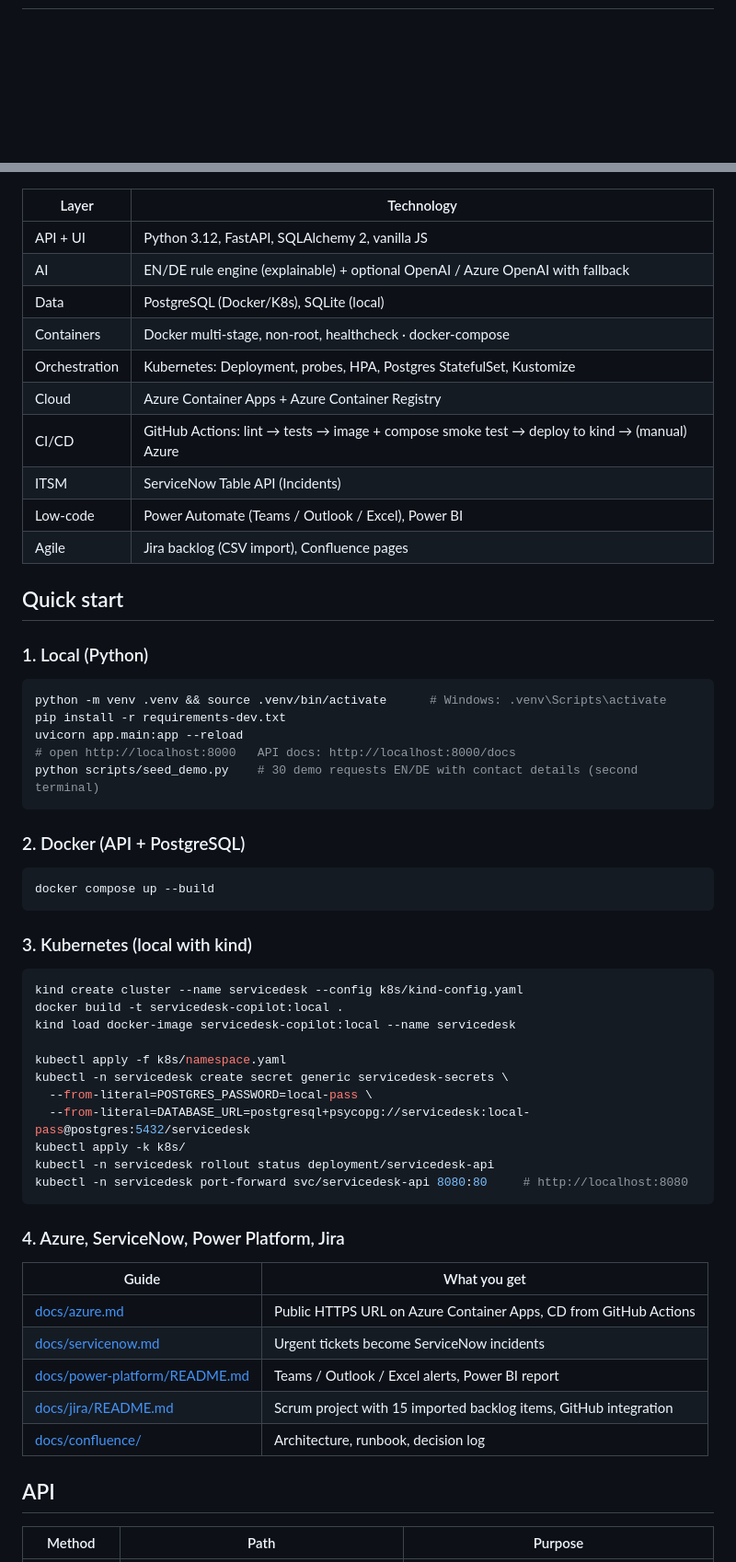
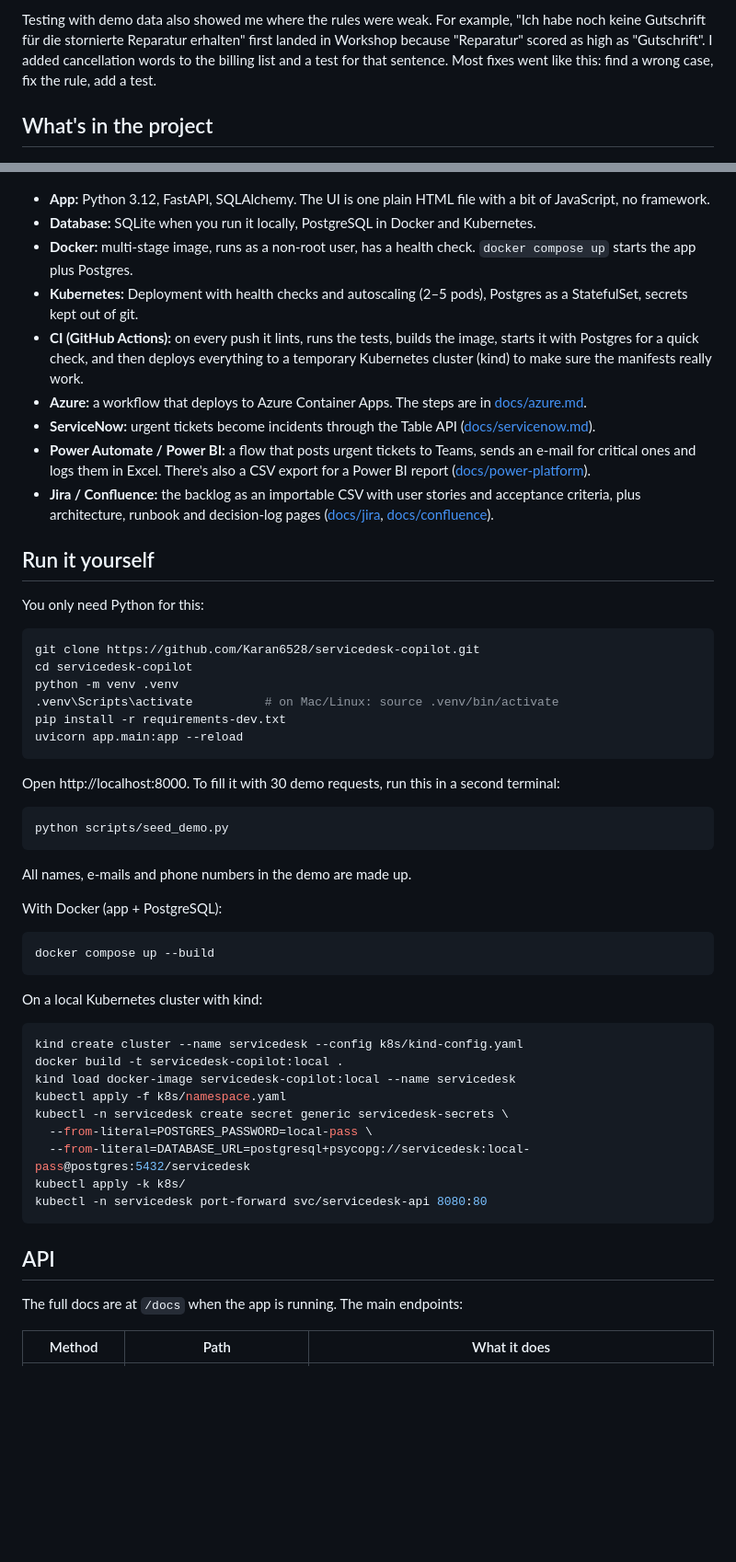
Before and after one commit to Karan6528/servicedesk-copilot, a Markdown page: README.md, 2 parts joined by grey strips. Shown at 92% size. Rendered like a GitHub page; blank space fills up the shorter version.

Commit message:
docs: rewrite README in my own words, add local screenshot
Co-Authored-By: Claude Opus 5.5 <noreply@anthropic.com>
Claude-Session: https://claude.ai/code/session_01CUKNGTfkEX9yaT2HFdppfK

````diff
--- a/README.md
+++ b/README.md
@@ -20,64 +36,63 @@ I also wanted one project where I use the tools an enterprise IT team actually w
+Testing with demo data also showed me where the rules were weak. For example, "Ich habe noch keine Gutschrift für die stornierte Reparatur erhalten" first landed in Workshop because "Reparatur" scored as high as "Gutschrift". I added cancellation words to the billing list and a test for that sentence. Most fixes went like this: find a wrong case, fix the rule, add a test.
+
+## What's in the project
 
 ![Architecture](docs/images/architecture.png)
 
-| Layer | Technology |
-|---|---|
-| API + UI | Python 3.12, FastAPI, SQLAlchemy 2, vanilla JS |
-| AI | EN/DE rule engine (explainable) + optional OpenAI / Azure OpenAI with fallback |
-| Data | PostgreSQL (Docker/K8s), SQLite (local) |
-| Containers | Docker multi-stage, non-root, healthcheck · docker-compose |
-| Orchestration | Kubernetes: Deployment, probes, HPA, Postgres StatefulSet, Kustomize |
-| Cloud | Azure Container Apps + Azure Container Registry |
-| CI/CD | GitHub Actions: lint → tests → image + compose smoke test → deploy to kind → (manual) Azure |
-| ITSM | ServiceNow Table API (Incidents) |
-| Low-code | Power Automate (Teams / Outlook / Excel), Power BI |
-| Agile | Jira backlog (CSV import), Confluence pages |
+- **App:** Python 3.12, FastAPI, SQLAlchemy. The UI is one plain HTML file with a bit of JavaScript, no framework.
+- **Database:** SQLite when you run it locally, PostgreSQL in Docker and Kubernetes.
+- **Docker:** multi-stage image, runs as a non-root user, has a health check. `docker compose up` starts the app plus Postgres.
+- **Kubernetes:** Deployment with health checks and autoscaling (2–5 pods), Postgres as a StatefulSet, secrets kept out of git.
+- **CI (GitHub Actions):** on every push it lints, runs the tests, builds the image, starts it with Postgres for a quick check, and then deploys everything to a temporary Kubernetes cluster (kind) to make sure the manifests really work.
+- **Azure:** a workflow that deploys to Azure Container Apps. The steps are in [docs/azure.md](docs/azure.md).
+- **ServiceNow:** urgent tickets become incidents through the Table API ([docs/servicenow.md](docs/servicenow.md)).
+- **Power Automate / Power BI:** a flow that posts urgent tickets to Teams, sends an e-mail for critical ones and logs them in Excel. There's also a CSV export for a Power BI report ([docs/power-platform](docs/power-platform/README.md)).
+- **Jira / Confluence:** the backlog as an importable CSV with user stories and acceptance criteria, plus architecture, runbook and decision-log pages ([docs/jira](docs/jira/README.md), [docs/confluence](docs/confluence)).
 
-## Quick start
+## Run it yourself
 
-### 1. Local (Python)
+You only need Python for this:
 
 ```bash
-python -m venv .venv && source .venv/bin/activate      # Windows: .venv\Scripts\activate
+git clone https://github.com/Karan6528/servicedesk-copilot.git
+cd servicedesk-copilot
+python -m venv .venv
+.venv\Scripts\activate          # on Mac/Linux: source .venv/bin/activate
 pip install -r requirements-dev.txt
 uvicorn app.main:app --reload
-# open http://localhost:8000   API docs: http://localhost:8000/docs
-python scripts/seed_demo.py    # 30 demo requests EN/DE with contact details (second terminal)
 ```
 
-### 2. Docker (API + PostgreSQL)
+Open http://localhost:8000. To fill it with 30 demo requests, run this in a second terminal:
+
+```bash
+python scripts/seed_demo.py
+```
+
+All names, e-mails and phone numbers in the demo are made up.
+
+With Docker (app + PostgreSQL):
 
 ```bash
 docker compose up --build
 ```
 
-### 3. Kubernetes (local with kind)
+On a local Kubernetes cluster with kind:
 
 ```bash
 kind create cluster --name servicedesk --config k8s/kind-config.yaml
 docker build -t servicedesk-copilot:local .
 kind load docker-image servicedesk-copilot:local --name servicedesk
-
 kubectl apply -f k8s/namespace.yaml
 kubectl -n servicedesk create secret generic servicedesk-secrets \
   --from-literal=POSTGRES_PASSWORD=local-pass \
   --from-literal=DATABASE_URL=postgresql+psycopg://servicedesk:local-pass@postgres:5432/servicedesk
 kubectl apply -k k8s/
-kubectl -n servicedesk rollout status deployment/servicedesk-api
-kubectl -n servicedesk port-forward svc/servicedesk-api 8080:80     # http://localhost:8080
+kubectl -n servicedesk port-forward svc/servicedesk-api 8080:80
 ```
-
-### 4. Azure, ServiceNow, Power Platform, Jira
-
-| Guide | What you get |
-|---|---|
-| [docs/azure.md](docs/azure.md) | Public HTTPS URL on Azure Container Apps, CD from GitHub Actions |
-| [docs/servicenow.md](docs/servicenow.md) | Urgent tickets become ServiceNow incidents |
-| [docs/power-platform/README.md](docs/power-platform/README.md) | Teams / Outlook / Excel alerts, Power BI report |
-| [docs/jira/README.md](docs/jira/README.md) | Scrum project with 15 imported backlog items, GitHub integration |
-| [docs/confluence/](docs/confluence) | Architecture, runbook, decision log |
 
 ## API
 
-| Method | Path | Purpose |
+The full docs are at `/docs` when the app is running. The main endpoints:
+
+| Method | Path | What it does |
 |---|---|---|
````
Also changed, not shown: other parts of README.md (+42 -45 lines), docs/images/queue-local.png (added).
